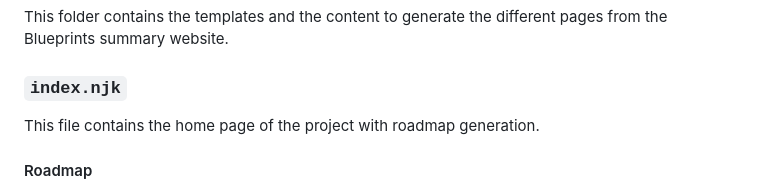
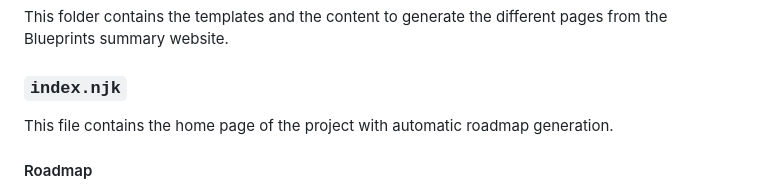
Before and after one commit to cryptpad/blueprints, a Markdown page: README.md, the part around the change. Rendered like a GitHub page.

Commit message:
readme: minor rephrasing (roadmap generation)

```diff
--- a/README.md
+++ b/README.md
@@ -26,7 +26,8 @@ pages from the Blueprints summary website.
 
 <!-- XXX Document "automatically generated mermaid.js roadmap diagram" -->
 
-This file contains the home page of the project with roadmap generation.
+This file contains the home page of the project with automatic roadmap
+generation.
 
 #### Roadmap
 
```
